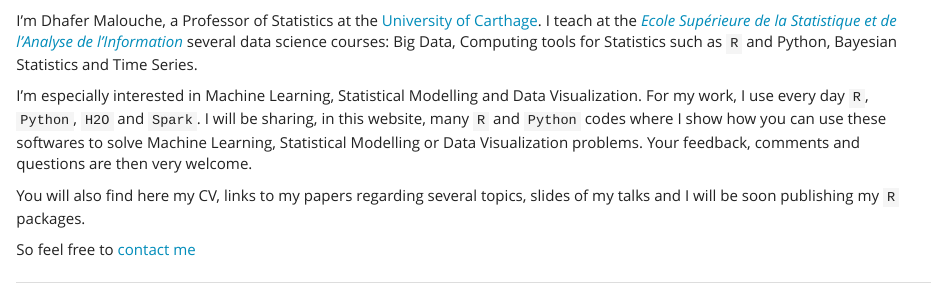
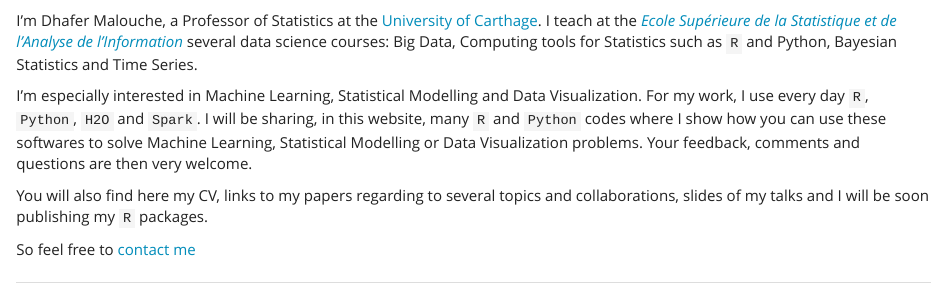
Before and after one commit to sahar125/malouche.github.io, an R Markdown document (index.Rmd): the page in a window 1100 px wide, from 250 px down. Rendered offline with R 4.5, knitr and Pandoc, with nearby package versions.

Commit message:
Add files via upload

```diff
--- a/index.Rmd
+++ b/index.Rmd
@@ -20,7 +20,7 @@ I'm Dhafer Malouche, a Professor of Statistics at the [University of Carthage](h
 
 I’m especially interested in Machine Learning, Statistical Modelling  and Data Visualization.   For my work, I use every day `R`, `Python`, `H2O` and `Spark`. I will be sharing, in this website,  many `R` and `Python` codes where I show how you can use these softwares to solve  Machine Learning, Statistical Modelling or Data Visualization problems. Your feedback, comments and questions are then very welcome.
 
-You will also find here  my CV,  links to my papers regarding several topics, slides of my talks and I will be soon  publishing my `R` packages.
+You will also find here  my CV,  links to my papers regarding to several topics and collaborations, slides of my talks and I will be soon  publishing my `R` packages.
 
 
 
```
Also changed, not shown: index.html.
